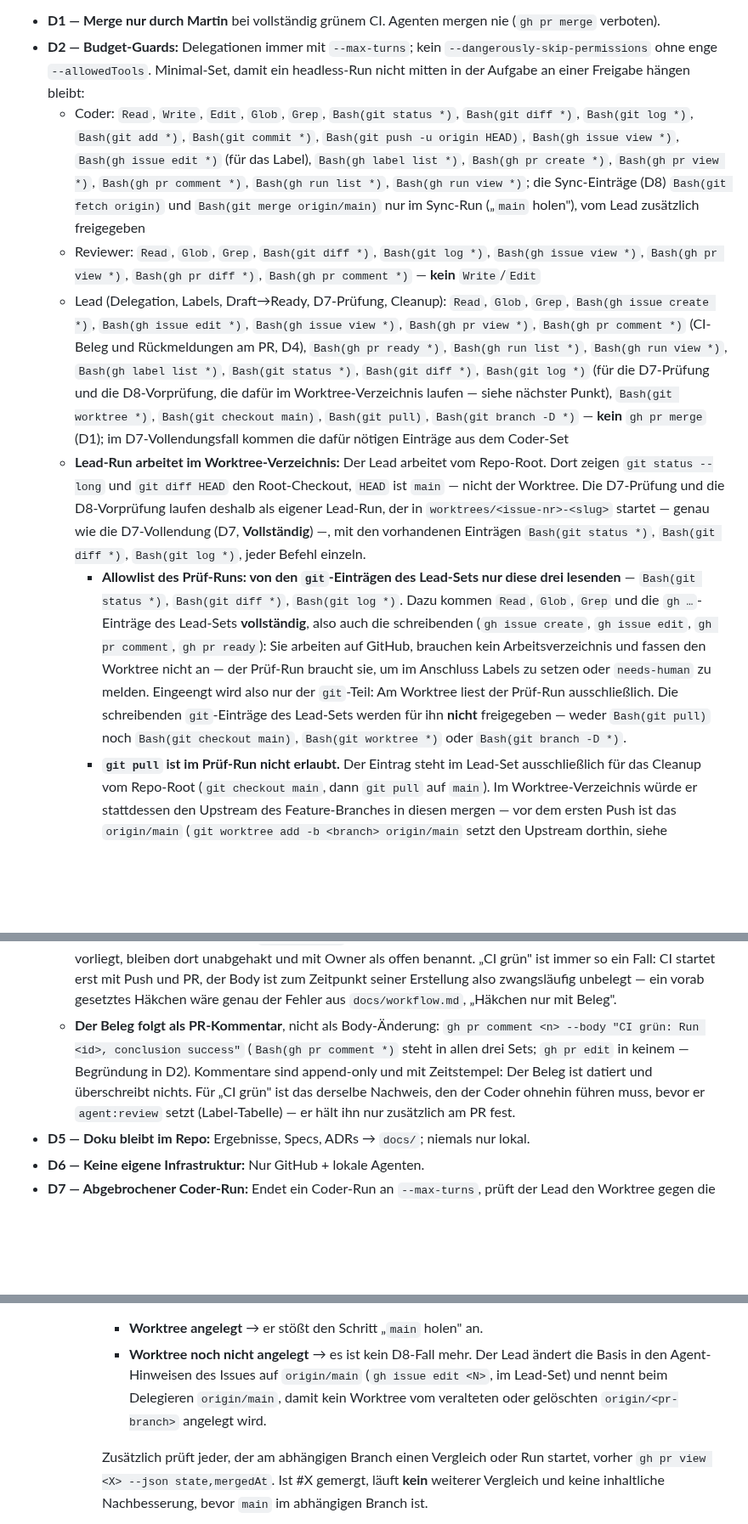
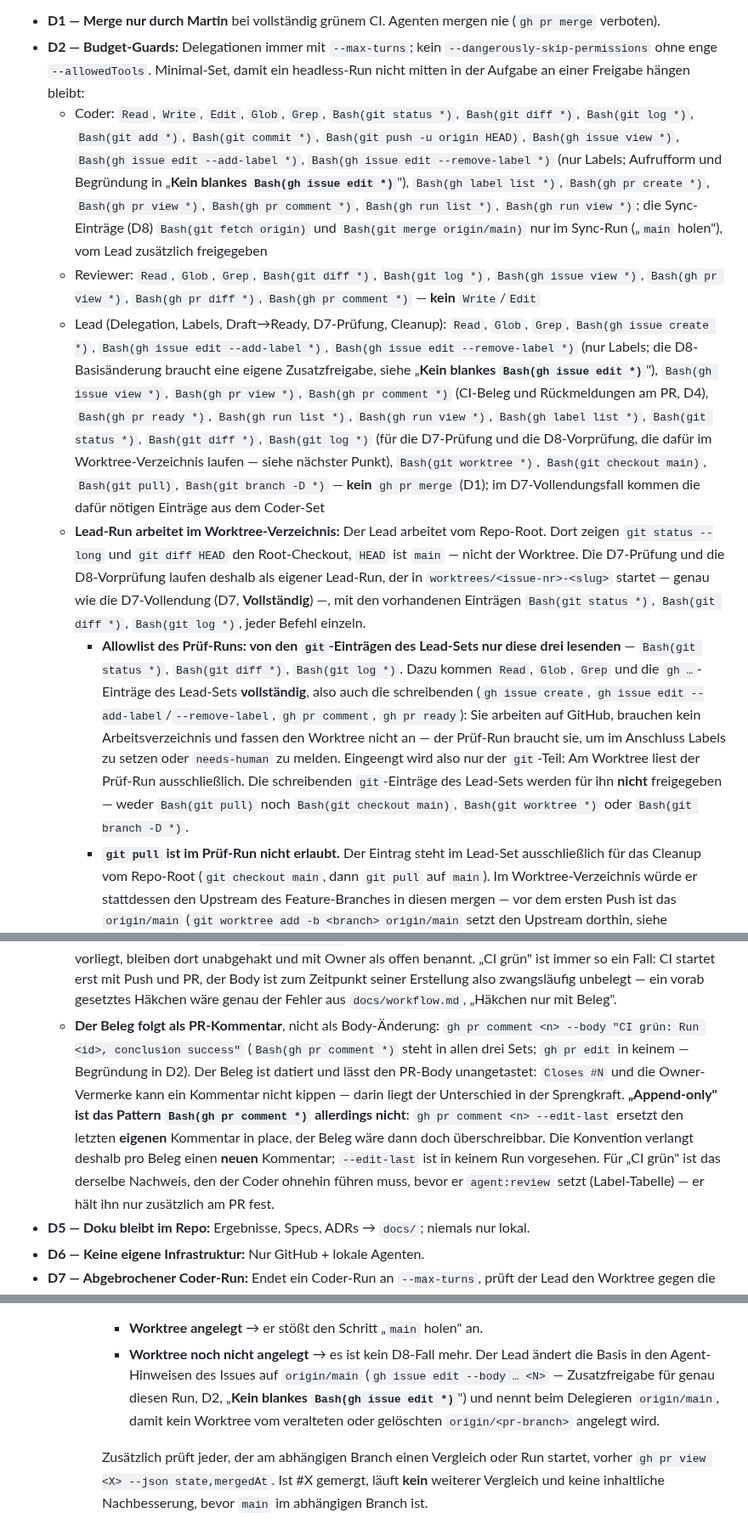
Before and after one commit to martinvidec/oa-sandbox-agents, a Markdown page: AGENTS.md, 3 parts joined by grey strips. Shown at 85% size. Drawn GitHub-style; blank space fills up the shorter version.

```diff
--- a/AGENTS.md
+++ b/AGENTS.md
@@ -88,11 +88,11 @@ git branch -D feat/<issue-nr>-<slug>
 
 - **D1 — Merge nur durch Martin** bei vollständig grünem CI. Agenten mergen nie (`gh pr merge` verboten).
 - **D2 — Budget-Guards:** Delegationen immer mit `--max-turns`; kein `--dangerously-skip-permissions` ohne enge `--allowedTools`. Minimal-Set, damit ein headless-Run nicht mitten in der Aufgabe an einer Freigabe hängen bleibt:
-  - Coder: `Read`, `Write`, `Edit`, `Glob`, `Grep`, `Bash(git status *)`, `Bash(git diff *)`, `Bash(git log *)`, `Bash(git add *)`, `Bash(git commit *)`, `Bash(git push -u origin HEAD)`, `Bash(gh issue view *)`, `Bash(gh issue edit *)` (für das Label), `Bash(gh label list *)`, `Bash(gh pr create *)`, `Bash(gh pr view *)`, `Bash(gh pr comment *)`, `Bash(gh run list *)`, `Bash(gh run view *)`; die Sync-Einträge (D8) `Bash(git fetch origin)` und `Bash(git merge origin/main)` nur im Sync-Run („`main` holen"), vom Lead zusätzlich freigegeben
+  - Coder: `Read`, `Write`, `Edit`, `Glob`, `Grep`, `Bash(git status *)`, `Bash(git diff *)`, `Bash(git log *)`, `Bash(git add *)`, `Bash(git commit *)`, `Bash(git push -u origin HEAD)`, `Bash(gh issue view *)`, `Bash(gh issue edit --add-label *)`, `Bash(gh issue edit --remove-label *)` (nur Labels; Aufrufform und Begründung in „**Kein blankes `Bash(gh issue edit *)`**"), `Bash(gh label list *)`, `Bash(gh pr create *)`, `Bash(gh pr view *)`, `Bash(gh pr comment *)`, `Bash(gh run list *)`, `Bash(gh run view *)`; die Sync-Einträge (D8) `Bash(git fetch origin)` und `Bash(git merge origin/main)` nur im Sync-Run („`main` holen"), vom Lead zusätzlich freigegeben
   - Reviewer: `Read`, `Glob`, `Grep`, `Bash(git diff *)`, `Bash(git log *)`, `Bash(gh issue view *)`, `Bash(gh pr view *)`, `Bash(gh pr diff *)`, `Bash(gh pr comment *)` — **kein** `Write`/`Edit`
-  - Lead (Delegation, Labels, Draft→Ready, D7-Prüfung, Cleanup): `Read`, `Glob`, `Grep`, `Bash(gh issue create *)`, `Bash(gh issue edit *)`, `Bash(gh issue view *)`, `Bash(gh pr view *)`, `Bash(gh pr comment *)` (CI-Beleg und Rückmeldungen am PR, D4), `Bash(gh pr ready *)`, `Bash(gh run list *)`, `Bash(gh run view *)`, `Bash(gh label list *)`, `Bash(git status *)`, `Bash(git diff *)`, `Bash(git log *)` (für die D7-Prüfung und die D8-Vorprüfung, die dafür im Worktree-Verzeichnis laufen — siehe nächster Punkt), `Bash(git worktree *)`, `Bash(git checkout main)`, `Bash(git pull)`, `Bash(git branch -D *)` — **kein** `gh pr merge` (D1); im D7-Vollendungsfall kommen die dafür nötigen Einträge aus dem Coder-Set
+  - Lead (Delegation, Labels, Draft→Ready, D7-Prüfung, Cleanup): `Read`, `Glob`, `Grep`, `Bash(gh issue create *)`, `Bash(gh issue edit --add-label *)`, `Bash(gh issue edit --remove-label *)` (nur Labels; die D8-Basisänderung braucht eine eigene Zusatzfreigabe, siehe „**Kein blankes `Bash(gh issue edit *)`**"), `Bash(gh issue view *)`, `Bash(gh pr view *)`, `Bash(gh pr comment *)` (CI-Beleg und Rückmeldungen am PR, D4), `Bash(gh pr ready *)`, `Bash(gh run list *)`, `Bash(gh run view *)`, `Bash(gh label list *)`, `Bash(git status *)`, `Bash(git diff *)`, `Bash(git log *)` (für die D7-Prüfung und die D8-Vorprüfung, die dafür im Worktree-Verzeichnis laufen — siehe nächster Punkt), `Bash(git worktree *)`, `Bash(git checkout main)`, `Bash(git pull)`, `Bash(git branch -D *)` — **kein** `gh pr merge` (D1); im D7-Vollendungsfall kommen die dafür nötigen Einträge aus dem Coder-Set
   - **Lead-Run arbeitet im Worktree-Verzeichnis:** Der Lead arbeitet vom Repo-Root. Dort zeigen `git status --long` und `git diff HEAD` den Root-Checkout, `HEAD` ist `main` — nicht der Worktree. Die D7-Prüfung und die D8-Vorprüfung laufen deshalb als eigener Lead-Run, der in `worktrees/<issue-nr>-<slug>` startet — genau wie die D7-Vollendung (D7, **Vollständig**) —, mit den vorhandenen Einträgen `Bash(git status *)`, `Bash(git diff *)`, `Bash(git log *)`, jeder Befehl einzeln.
-    - **Allowlist des Prüf-Runs: von den `git`-Einträgen des Lead-Sets nur diese drei lesenden** — `Bash(git status *)`, `Bash(git diff *)`, `Bash(git log *)`. Dazu kommen `Read`, `Glob`, `Grep` und die `gh …`-Einträge des Lead-Sets **vollständig**, also auch die schreibenden (`gh issue create`, `gh issue edit`, `gh pr comment`, `gh pr ready`): Sie arbeiten auf GitHub, brauchen kein Arbeitsverzeichnis und fassen den Worktree nicht an — der Prüf-Run braucht sie, um im Anschluss Labels zu setzen oder `needs-human` zu melden. Eingeengt wird also nur der `git`-Teil: Am Worktree liest der Prüf-Run ausschließlich. Die schreibenden `git`-Einträge des Lead-Sets werden für ihn **nicht** freigegeben — weder `Bash(git pull)` noch `Bash(git checkout main)`, `Bash(git worktree *)` oder `Bash(git branch -D *)`.
+    - **Allowlist des Prüf-Runs: von den `git`-Einträgen des Lead-Sets nur diese drei lesenden** — `Bash(git status *)`, `Bash(git diff *)`, `Bash(git log *)`. Dazu kommen `Read`, `Glob`, `Grep` und die `gh …`-Einträge des Lead-Sets **vollständig**, also auch die schreibenden (`gh issue create`, `gh issue edit --add-label`/`--remove-label`, `gh pr comment`, `gh pr ready`): Sie arbeiten auf GitHub, brauchen kein Arbeitsverzeichnis und fassen den Worktree nicht an — der Prüf-Run braucht sie, um im Anschluss Labels zu setzen oder `needs-human` zu melden. Eingeengt wird also nur der `git`-Teil: Am Worktree liest der Prüf-Run ausschließlich. Die schreibenden `git`-Einträge des Lead-Sets werden für ihn **nicht** freigegeben — weder `Bash(git pull)` noch `Bash(git checkout main)`, `Bash(git worktree *)` oder `Bash(git branch -D *)`.
     - **`git pull` ist im Prüf-Run nicht erlaubt.** Der Eintrag steht im Lead-Set ausschließlich für das Cleanup vom Repo-Root (`git checkout main`, dann `git pull` auf `main`). Im Worktree-Verzeichnis würde er stattdessen den Upstream des Feature-Branches in diesen mergen — vor dem ersten Push ist das `origin/main` (`git worktree add -b <branch> origin/main` setzt den Upstream dorthin, siehe Worktree-Konvention), nach `git push -u origin HEAD` `origin/<branch>`. In beiden Fällen ist es ein Merge in den Feature-Branch, und den behält D8 dem Coder-Sync-Run vor („`main` holen"), weil Konflikte aufzulösen Code ist (Rollen-Tabelle). Der Lead merged nie selbst; braucht der Worktree `main`, delegiert er einen Sync-Run.
     - Weder `git -C` noch `cd`: Ein Eintrag wie `Bash(git -C worktrees/* status)` hebelt den Push-Guard aus, weil der `*` beliebigen Text matcht — `git -C worktrees/x push origin HEAD:main --repo status` passt durch, und `git -C worktrees/x -c core.fsmonitor=<cmd> status` führt beliebige Befehle aus. `cd worktrees/… && git status --long` ist eine Kette und hängt an einer eigenen Freigabe (letzter Punkt von D2).
     - Delegation, Labels, Cleanup und `git worktree list` laufen weiter vom Repo-Root — mit dem vollen Lead-Set, `git pull` inklusive.
@@ -122,7 +126,7 @@ git branch -D feat/<issue-nr>-<slug>
 - **D3 — Kleine PRs:** Ein PR = ein Issue. Keine Scope-Ausweitung ohne neues Issue.
 - **D4 — Akzeptanzkriterien:** Ein Issue gilt erst erledigt, wenn jede Akzeptanzkriterium-Checkliste abgehakt/automatisiert verifiziert ist. Kriterien, die außerhalb der eigenen Rolle liegen (Reviewer-Run, Merge), hakt man **nicht** selbst ab, sondern benennt sie im PR mit Owner als offen.
   - **Der PR-Body ist der Stand bei `gh pr create` und wird nicht nachgepflegt.** Kriterien, deren Beleg erst danach vorliegt, bleiben dort unabgehakt und mit Owner als offen benannt. „CI grün" ist immer so ein Fall: CI startet erst mit Push und PR, der Body ist zum Zeitpunkt seiner Erstellung also zwangsläufig unbelegt — ein vorab gesetztes Häkchen wäre genau der Fehler aus `docs/workflow.md`, „Häkchen nur mit Beleg".
-  - **Der Beleg folgt als PR-Kommentar**, nicht als Body-Änderung: `gh pr comment <n> --body "CI grün: Run <id>, conclusion success"` (`Bash(gh pr comment *)` steht in allen drei Sets; `gh pr edit` in keinem — Begründung in D2). Kommentare sind append-only und mit Zeitstempel: Der Beleg ist datiert und überschreibt nichts. Für „CI grün" ist das derselbe Nachweis, den der Coder ohnehin führen muss, bevor er `agent:review` setzt (Label-Tabelle) — er hält ihn nur zusätzlich am PR fest.
+  - **Der Beleg folgt als PR-Kommentar**, nicht als Body-Änderung: `gh pr comment <n> --body "CI grün: Run <id>, conclusion success"` (`Bash(gh pr comment *)` steht in allen drei Sets; `gh pr edit` in keinem — Begründung in D2). Der Beleg ist datiert und lässt den PR-Body unangetastet: `Closes #N` und die Owner-Vermerke kann ein Kommentar nicht kippen — darin liegt der Unterschied in der Sprengkraft. **„Append-only" ist das Pattern `Bash(gh pr comment *)` allerdings nicht**: `gh pr comment <n> --edit-last` ersetzt den letzten **eigenen** Kommentar in place, der Beleg wäre dann doch überschreibbar. Die Konvention verlangt deshalb pro Beleg einen **neuen** Kommentar; `--edit-last` ist in keinem Run vorgesehen. Für „CI grün" ist das derselbe Nachweis, den der Coder ohnehin führen muss, bevor er `agent:review` setzt (Label-Tabelle) — er hält ihn nur zusätzlich am PR fest.
 - **D5 — Doku bleibt im Repo:** Ergebnisse, Specs, ADRs → `docs/`; niemals nur lokal.
 - **D6 — Keine eigene Infrastruktur:** Nur GitHub + lokale Agenten.
 - **D7 — Abgebrochener Coder-Run:** Endet ein Coder-Run an `--max-turns`, prüft der Lead den Worktree gegen die Akzeptanzkriterien des Issues — mit `<basis>` = `origin/main`, bei D8-Basis `origin/<pr-branch>`, nach dem Merge des Vorgängers und dem Sync wieder `origin/main` (D8, „**Danach gilt `<basis>` = `origin/main`**"): `git status --long`, `git diff HEAD` (uncommittete Änderungen, staged wie unstaged), `git log <basis>..HEAD` (Commits des Runs), `git diff <basis>...HEAD` (committete Änderungen) — jeweils einzeln in einem Lead-Run, der im Worktree-Verzeichnis startet (D2, Lead-Run arbeitet im Worktree-Verzeichnis).
@@ -146,7 +150,7 @@ git branch -D feat/<issue-nr>-<slug>
     - **Nicht nur wegen Auto-Delete:** Auch wenn der Branch von #X stehen bleibt, ist der Wechsel nötig. Bei Squash- oder Rebase-Merge von #X (Repo-Praxis, s. PR #2) landen die #X-Commits nicht als solche auf `main`; solange `main` nicht im abhängigen Branch ist, bleibt dessen Merge-Base mit `main` deshalb der Stand vor #X (siehe **Merge-Reihenfolge**): `gh pr diff` zeigt #X weiter mit, und `main` ist noch keine brauchbare Basis. Erst das Holen von `main` macht die Merge-Base zum `main`-Stand samt #X. Bei einem echten Merge-Commit wäre die Merge-Base schon der #X-Stand; der Sync gilt trotzdem unabhängig von der Merge-Art, damit niemand sie vorher prüfen muss. Auto-Delete macht den Wechsel nur zusätzlich dringend, weil dann auch der alte Vergleichsref fehlt.
     - **Auslöser:** Der Lead kennt die abhängigen Issues aus seinen eigenen Delegationen — er hat die D8-Basis selbst in deren Agent-Hinweise eingetragen (siehe **Lead** oben), eine Suche ist nicht nötig. Eine Suche nach PRs mit „baut auf #X auf" (`gh pr list --state open --search "baut auf #X auf"`) ist optional; `gh pr list` steht nicht im Lead-Set (D2) und braucht für diesen Run eine eigene Zusatzfreigabe. Beim Cleanup von #X prüft der Lead jedes noch offene dieser Issues (`gh issue view <N>`) und ob sein Worktree schon angelegt ist (`git worktree list`, beides im Lead-Set):
       - **Worktree angelegt** → er stößt den Schritt „`main` holen" an.
-      - **Worktree noch nicht angelegt** → es ist kein D8-Fall mehr. Der Lead ändert die Basis in den Agent-Hinweisen des Issues auf `origin/main` (`gh issue edit <N>`, im Lead-Set) und nennt beim Delegieren `origin/main`, damit kein Worktree vom veralteten oder gelöschten `origin/<pr-branch>` angelegt wird.
+      - **Worktree noch nicht angelegt** → es ist kein D8-Fall mehr. Der Lead ändert die Basis in den Agent-Hinweisen des Issues auf `origin/main` (`gh issue edit --body … <N>` — Zusatzfreigabe für genau diesen Run, D2, „**Kein blankes `Bash(gh issue edit *)`**") und nennt beim Delegieren `origin/main`, damit kein Worktree vom veralteten oder gelöschten `origin/<pr-branch>` angelegt wird.
 
       Zusätzlich prüft jeder, der am abhängigen Branch einen Vergleich oder Run startet, vorher `gh pr view <X> --json state,mergedAt`. Ist #X gemergt, läuft **kein** weiterer Vergleich und keine inhaltliche Nachbesserung, bevor `main` im abhängigen Branch ist.
     - **`main` holen:** Ein Coder-Run im **selben** Worktree/Branch, Befehle einzeln (D2):
```
Also changed, not shown: other parts of AGENTS.md (+6 -2 lines), docs/workflow.md (+9 -3 lines).
